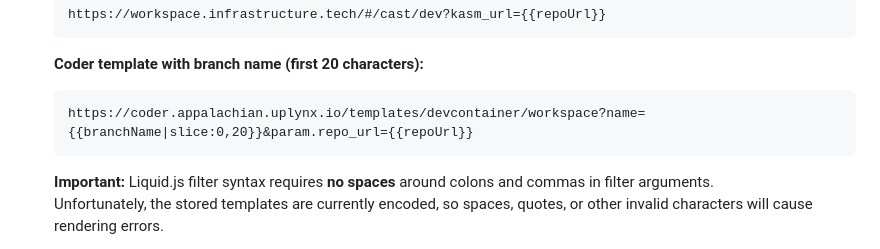
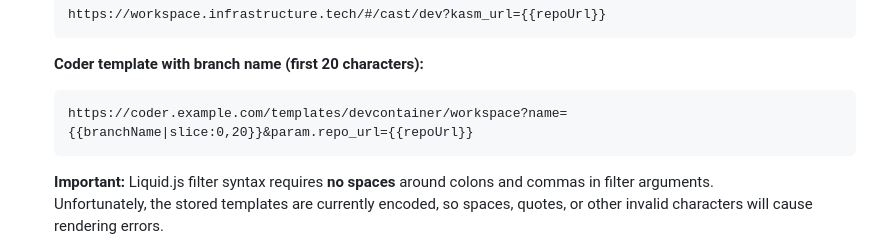
Before and after one commit to eons-dev/dev.workspace.browser.ext, a Markdown page: README.md, the part around the change. Drawn GitHub-style.

Commit message:
correct bad example url

````diff
--- a/README.md
+++ b/README.md
@@ -68,7 +68,7 @@ You can configure the workspace URL using **Liquid.js templating** to create dyn
    **Coder template with branch name (first 20 characters):**
 
    ```
-   https://coder.appalachian.uplynx.io/templates/devcontainer/workspace?name={{branchName|slice:0,20}}&param.repo_url={{repoUrl}}
+   https://coder.example.com/templates/devcontainer/workspace?name={{branchName|slice:0,20}}&param.repo_url={{repoUrl}}
    ```
 
    **Important:** Liquid.js filter syntax requires **no spaces** around colons and commas in filter arguments.
````
